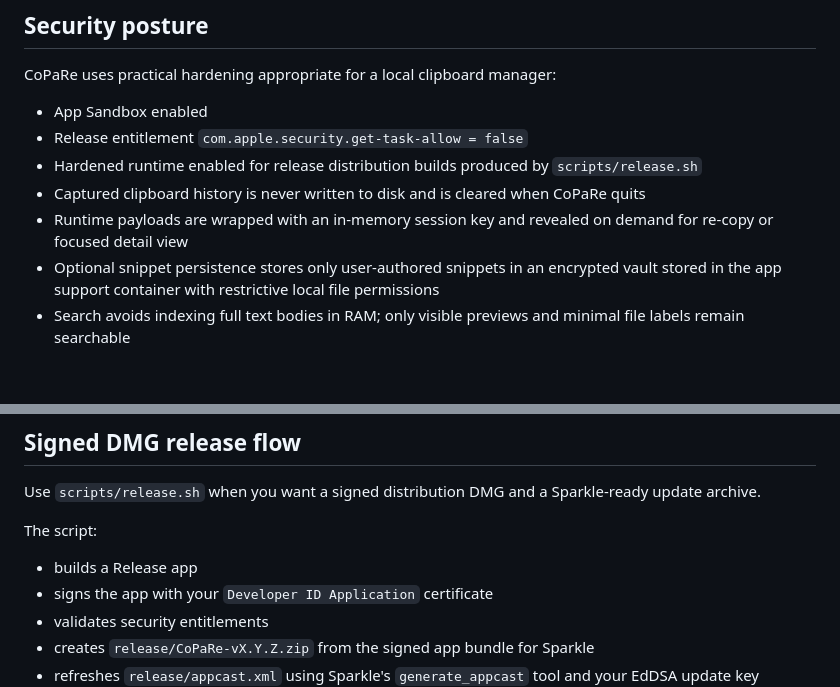
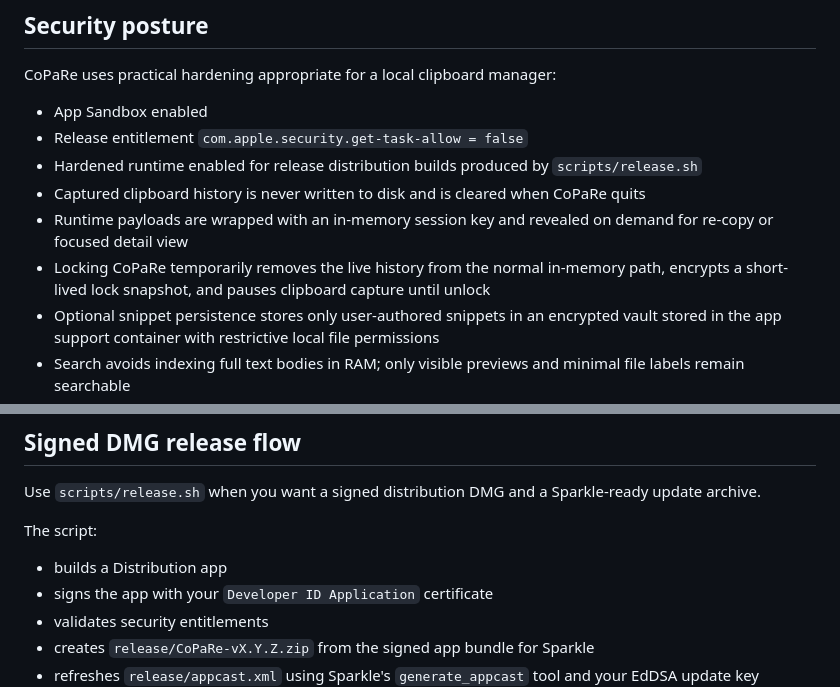
Before and after one commit to mane/CoPaRe, a Markdown page: README.md, 2 parts joined by grey strips. GitHub-like rendering; blank space fills up the shorter version.

```diff
--- a/README.md
+++ b/README.md
@@ -99,6 +110,7 @@ CoPaRe uses practical hardening appropriate for a local clipboard manager:
 - Hardened runtime enabled for release distribution builds produced by `scripts/release.sh`
 - Captured clipboard history is never written to disk and is cleared when CoPaRe quits
 - Runtime payloads are wrapped with an in-memory session key and revealed on demand for re-copy or focused detail view
+- Locking CoPaRe temporarily removes the live history from the normal in-memory path, encrypts a short-lived lock snapshot, and pauses clipboard capture until unlock
 - Optional snippet persistence stores only user-authored snippets in an encrypted vault stored in the app support container with restrictive local file permissions
 - Search avoids indexing full text bodies in RAM; only visible previews and minimal file labels remain searchable
 - Protected pasteboard-type detection for concealed/password-manager clipboard content
@@ -169,7 +182,7 @@ Use `scripts/release.sh` when you want a signed distribution DMG and a Sparkle-r
 
 The script:
 
-- builds a Release app
+- builds a Distribution app
 - signs the app with your `Developer ID Application` certificate
 - validates security entitlements
 - creates `release/CoPaRe-vX.Y.Z.zip` from the signed app bundle for Sparkle
```
Also changed, not shown: other parts of README.md (+32 -19 lines).
